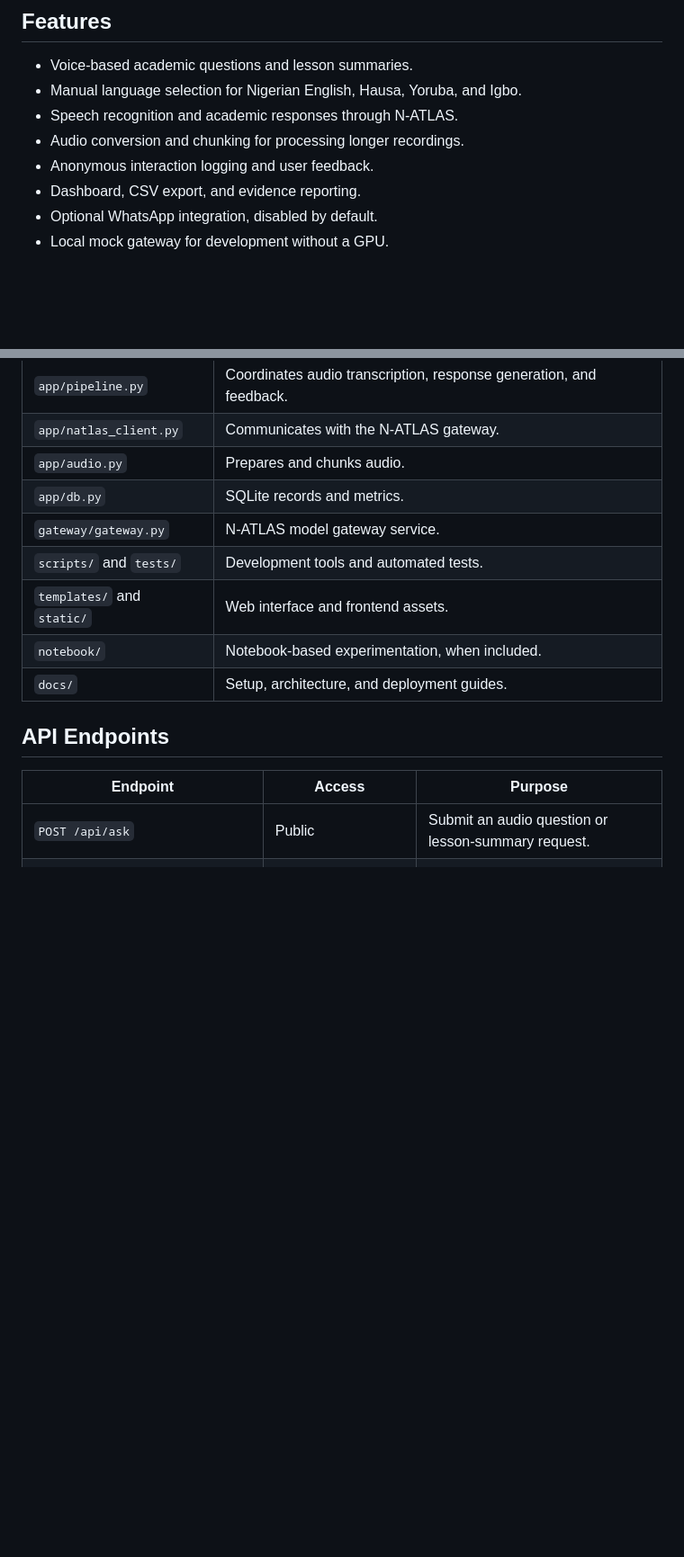
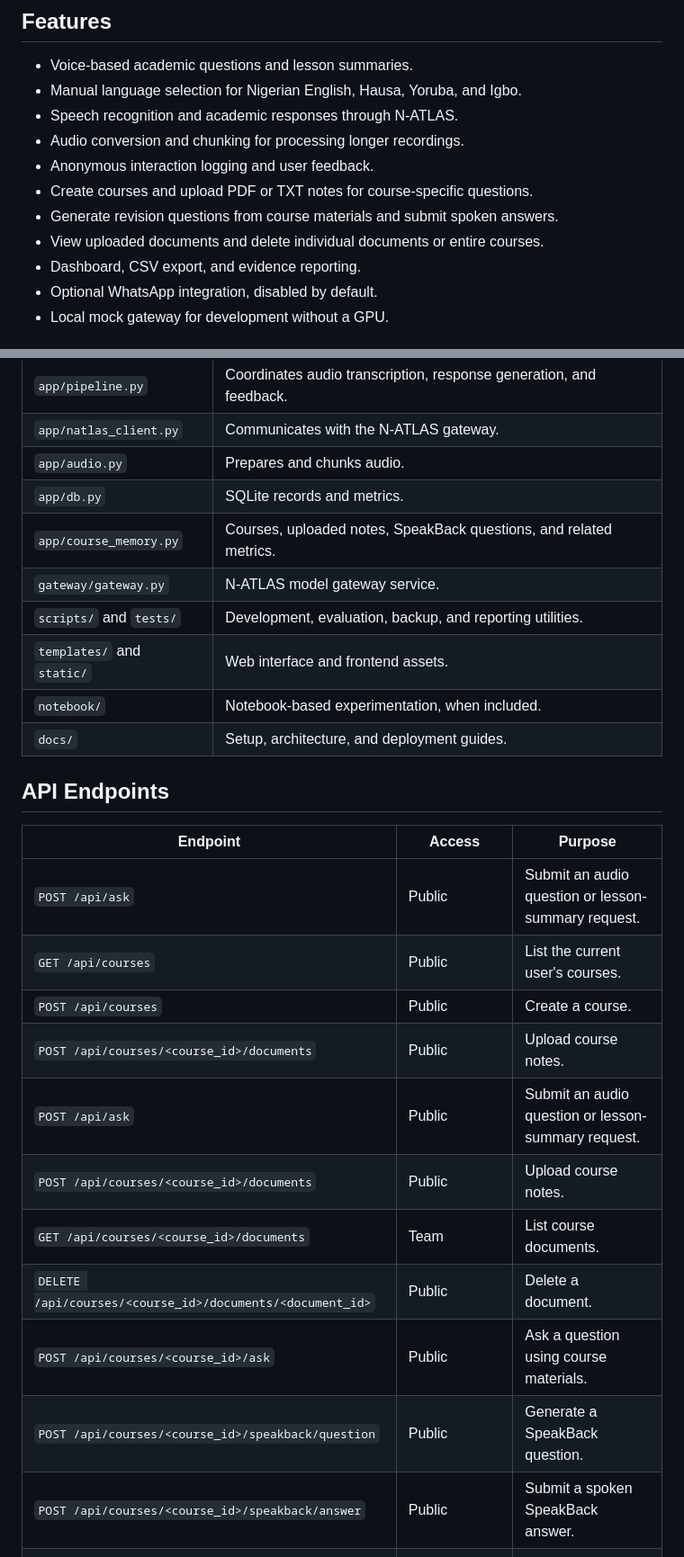
Before and after one commit to fachiny17/muta, a Markdown page: README.md, 2 parts joined by grey strips. Shown at 90% size. GitHub-like rendering; blank space fills up the shorter version.

Commit message:
feat(doc): update README.md file

```diff
--- a/README.md
+++ b/README.md
@@ -46,6 +46,9 @@ Muta lets students ask academic questions and request lesson summaries by voice.
 - Speech recognition and academic responses through N-ATLAS.
 - Audio conversion and chunking for processing longer recordings.
 - Anonymous interaction logging and user feedback.
+- Create courses and upload PDF or TXT notes for course-specific questions.
+- Generate revision questions from course materials and submit spoken answers.
+- View uploaded documents and delete individual documents or entire courses.
 - Dashboard, CSV export, and evidence reporting.
 - Optional WhatsApp integration, disabled by default.
 - Local mock gateway for development without a GPU.
@@ -260,8 +263,9 @@ The Flask app does not start the AI models itself. The notebook and the web app
 | `app/natlas_client.py` | Communicates with the N-ATLAS gateway. |
 | `app/audio.py` | Prepares and chunks audio. |
 | `app/db.py` | SQLite records and metrics. |
+| `app/course_memory.py` | Courses, uploaded notes, SpeakBack questions, and related metrics. |
 | `gateway/gateway.py` | N-ATLAS model gateway service. |
-| `scripts/` and `tests/` | Development tools and automated tests. |
+| `scripts/` and `tests/` | Development, evaluation, backup, and reporting utilities. |
 | `templates/` and `static/` | Web interface and frontend assets. |
 | `notebook/` | Notebook-based experimentation, when included. |
 | `docs/` | Setup, architecture, and deployment guides. |
@@ -272,6 +276,16 @@ The Flask app does not start the AI models itself. The notebook and the web app
 | Endpoint | Access | Purpose |
 |---|---|---|
 | `POST /api/ask` | Public | Submit an audio question or lesson-summary request. |
+| `GET /api/courses` | Public | List the current user's courses. |
+| `POST /api/courses` | Public | Create a course. |
+| `POST /api/courses/<course_id>/documents` | Public | Upload course notes. |
+| `POST /api/ask` | Public | Submit an audio question or lesson-summary request. |
+| `POST /api/courses/<course_id>/documents` | Public | Upload course notes. |
+| `GET /api/courses/<course_id>/documents` | Team | List course documents. |
+| `DELETE /api/courses/<course_id>/documents/<document_id>` | Public | Delete a document. |
+| `POST /api/courses/<course_id>/ask` | Public | Ask a question using course materials. |
+| `POST /api/courses/<course_id>/speakback/question` | Public | Generate a SpeakBack question. |
+| `POST /api/courses/<course_id>/speakback/answer` | Public | Submit a spoken SpeakBack answer. |
 | `POST /api/feedback` | Public (own interactions only) | Submit the survey answers. |
 | `GET /health`, `GET /healthz` | Public | Gateway status and a cheap liveness check. |
 | `/evidence` | Public | Frozen pilot results (appears after you publish a snapshot). |
```
Also changed, not shown: other parts of README.md (+2 -0 lines).
